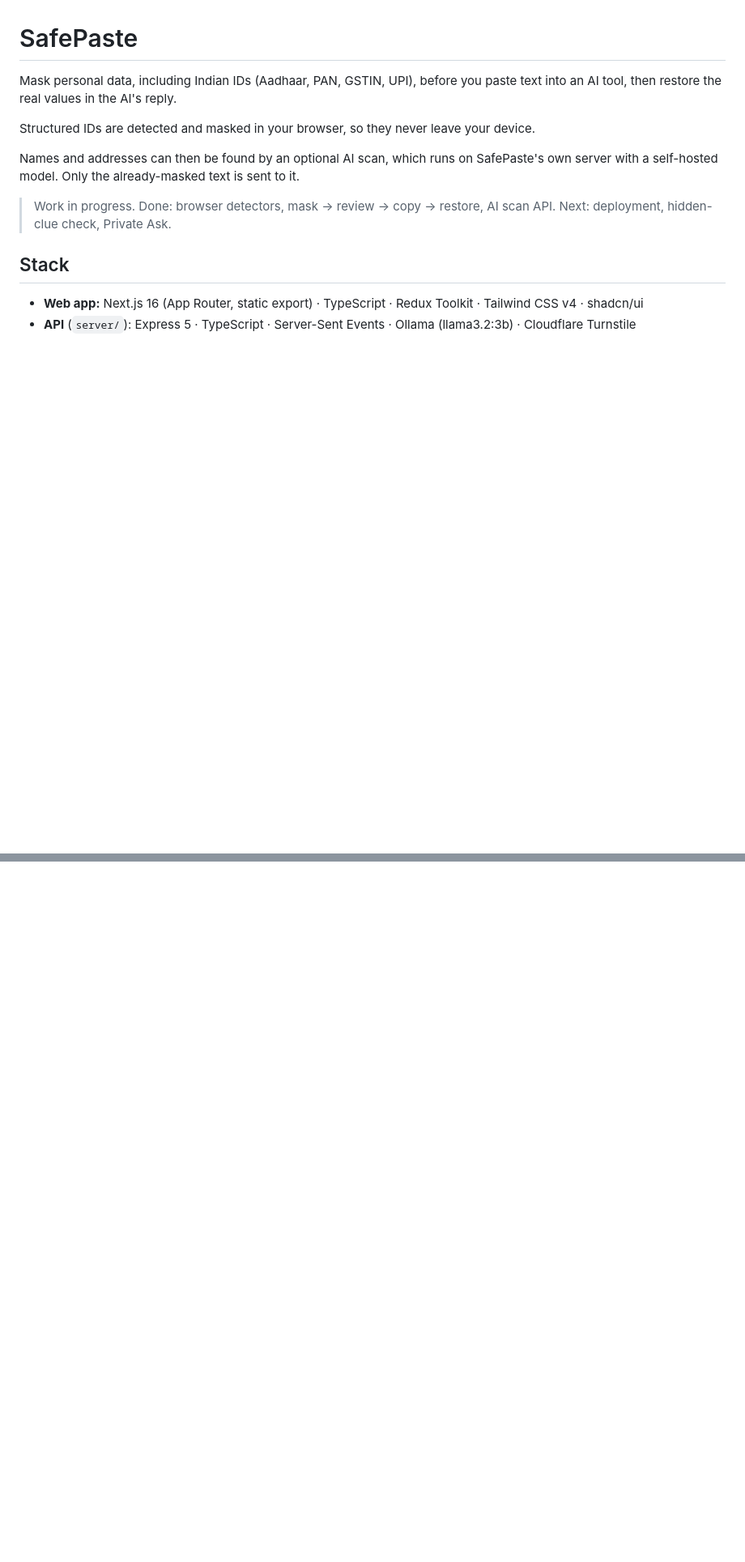
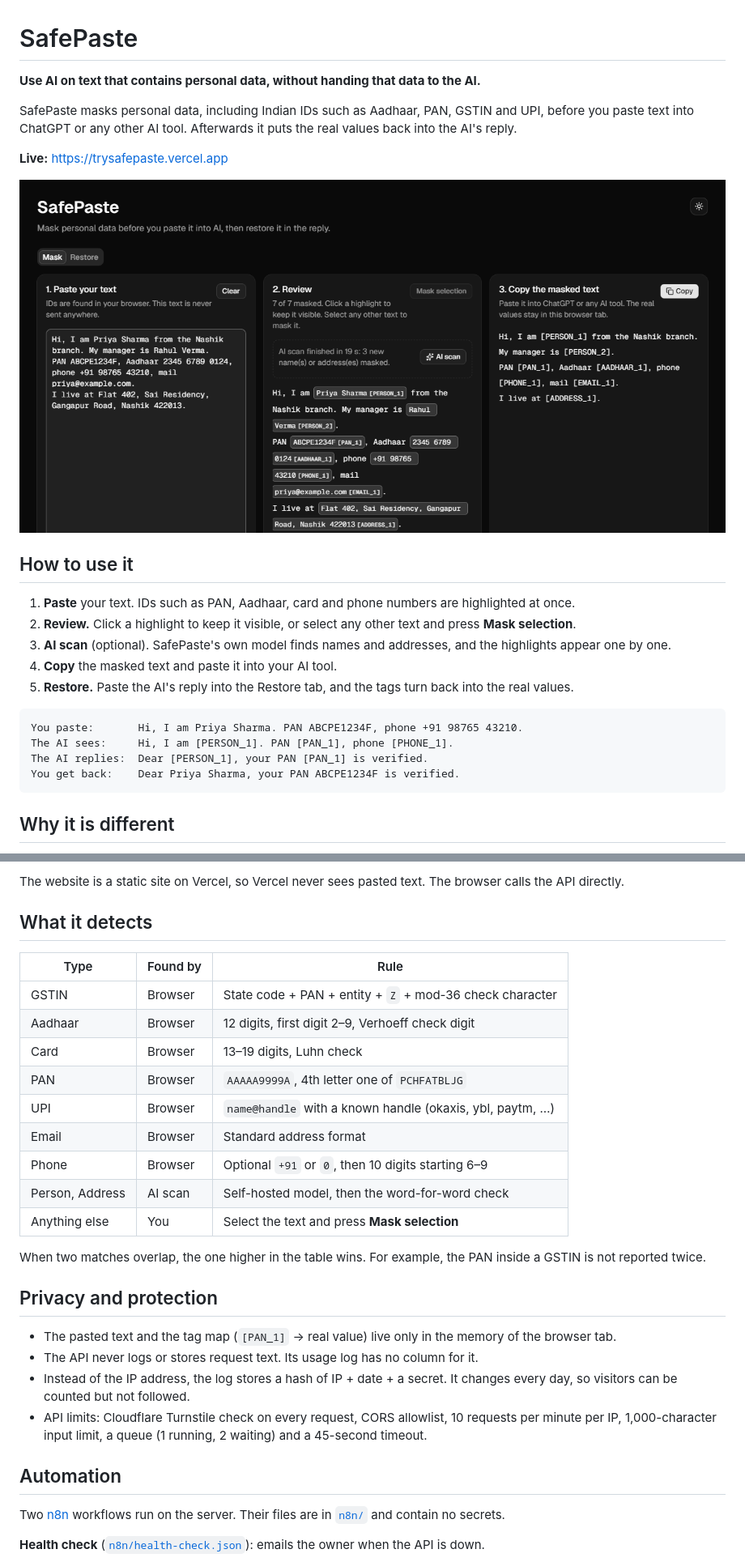
Before and after one commit to Deepanshu9229/SafePaste, a Markdown page: README.md, 2 parts joined by grey strips. Shown at 81% size. Drawn GitHub-style; pictures changed too: docs/screenshot.png (added); blank space fills up the shorter version.

````diff
--- a/README.md
+++ b/README.md
@@ -1,14 +1,27 @@
 # SafePaste
 
-Mask personal data, including Indian IDs (Aadhaar, PAN, GSTIN, UPI), before you paste text into an AI tool, then restore the real values in the AI's reply.
+**Use AI on text that contains personal data, without handing that data to the AI.**
 
-Structured IDs are detected and masked in your browser, so they never leave your device.
+SafePaste masks personal data, including Indian IDs such as Aadhaar, PAN, GSTIN and UPI, before you paste text into ChatGPT or any other AI tool. Afterwards it puts the real values back into the AI's reply.
 
-Names and addresses can then be found by an optional AI scan, which runs on SafePaste's own server with a self-hosted model. Only the already-masked text is sent to it.
+**Live:** https://trysafepaste.vercel.app
 
-> Work in progress. Done: browser detectors, mask → review → copy → restore, AI scan API. Next: deployment, hidden-clue check, Private Ask.
+![SafePaste after an AI scan: names, IDs and an address are masked](docs/screenshot.png)
 
-## Stack
+## How to use it
 
-- **Web app:** Next.js 16 (App Router, static export) · TypeScript · Redux Toolkit · Tailwind CSS v4 · shadcn/ui
-- **API** (`server/`): Express 5 · TypeScript · Server-Sent Events · Ollama (llama3.2:3b) · Cloudflare Turnstile
+1. **Paste** your text. IDs such as PAN, Aadhaar, card and phone numbers are highlighted at once.
+2. **Review.** Click a highlight to keep it visible, or select any other text and press **Mask selection**.
+3. **AI scan** (optional). SafePaste's own model finds names and addresses, and the highlights appear one by one.
+4. **Copy** the masked text and paste it into your AI tool.
+5. **Restore.** Paste the AI's reply into the Restore tab, and the tags turn back into the real values.
+
+```text
+You paste:       Hi, I am Priya Sharma. PAN ABCPE1234F, phone +91 98765 43210.
+The AI sees:     Hi, I am [PERSON_1]. PAN [PAN_1], phone [PHONE_1].
+The AI replies:  Dear [PERSON_1], your PAN [PAN_1] is verified.
+You get back:    Dear Priya Sharma, your PAN ABCPE1234F is verified.
+```
+
+## Why it is different
+
@@ -14,0 +54,31 @@ Names and addresses can then be found by an optional AI scan, which runs on Safe
+The website is a static site on Vercel, so Vercel never sees pasted text. The browser calls the API directly.
+
+## What it detects
+
+| Type | Found by | Rule |
+|---|---|---|
+| GSTIN | Browser | State code + PAN + entity + `Z` + mod-36 check character |
+| Aadhaar | Browser | 12 digits, first digit 2–9, Verhoeff check digit |
+| Card | Browser | 13–19 digits, Luhn check |
+| PAN | Browser | `AAAAA9999A`, 4th letter one of `PCHFATBLJG` |
+| UPI | Browser | `name@handle` with a known handle (okaxis, ybl, paytm, …) |
+| Email | Browser | Standard address format |
+| Phone | Browser | Optional `+91` or `0`, then 10 digits starting 6–9 |
+| Person, Address | AI scan | Self-hosted model, then the word-for-word check |
+| Anything else | You | Select the text and press **Mask selection** |
+
+When two matches overlap, the one higher in the table wins. For example, the PAN inside a GSTIN is not reported twice.
+
+## Privacy and protection
+
+- The pasted text and the tag map (`[PAN_1]` → real value) live only in the memory of the browser tab.
+- The API never logs or stores request text. Its usage log has no column for it.
+- Instead of the IP address, the log stores a hash of IP + date + a secret. It changes every day, so visitors can be counted but not followed.
+- API limits: Cloudflare Turnstile check on every request, CORS allowlist, 10 requests per minute per IP, 1,000-character input limit, a queue (1 running, 2 waiting) and a 45-second timeout.
+
+## Automation
+
+Two [n8n](https://n8n.io) workflows run on the server. Their files are in [`n8n/`](n8n/) and contain no secrets.
+
+**Health check** ([`n8n/health-check.json`](n8n/health-check.json)): emails the owner when the API is down.
+
````
Also changed, not shown: other parts of README.md (+84 -25 lines).
